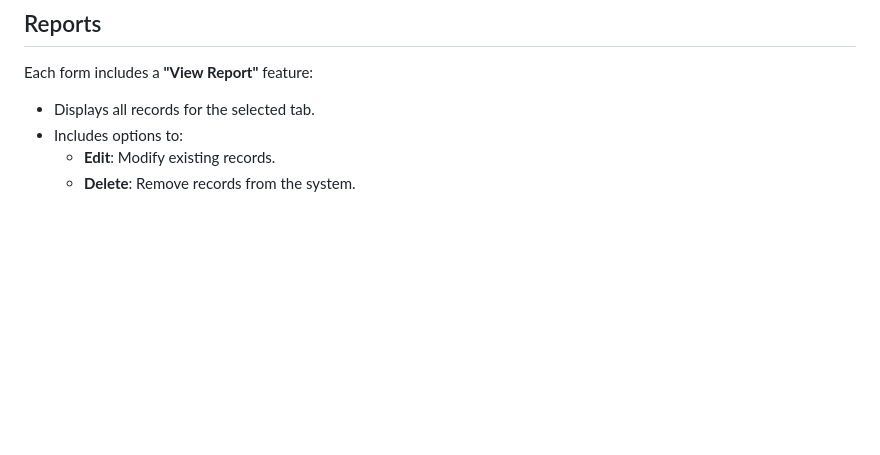
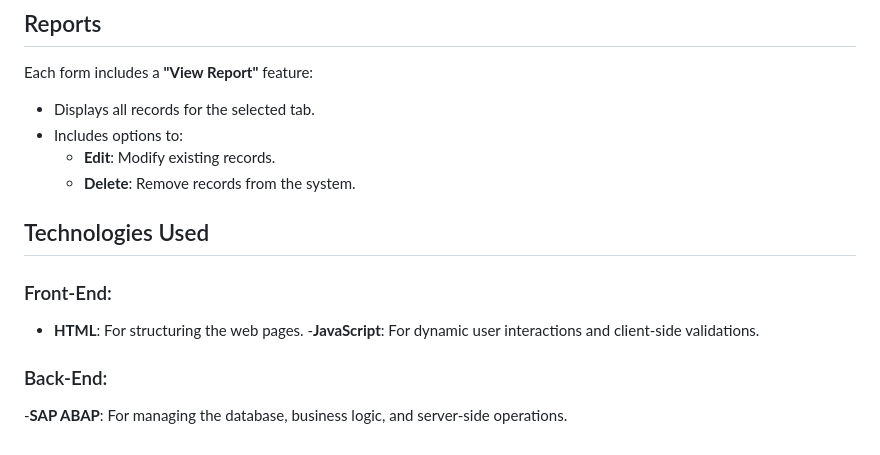
Before and after one commit to Udaykiran025/leftmenu, a Markdown page: README.md, the part around the change. Drawn GitHub-style; blank space fills up the shorter version.

```diff
--- a/README.md
+++ b/README.md
@@ -100,3 +100,10 @@ Each form includes a **"View Report"** feature:
 - Includes options to:
   - **Edit**: Modify existing records.
   - **Delete**: Remove records from the system.
+
+## Technologies Used
+### Front-End:
+- **HTML**: For structuring the web pages.
+-**JavaScript**: For dynamic user interactions and client-side validations.
+### Back-End:
+-**SAP ABAP**: For managing the database, business logic, and server-side operations.
```
